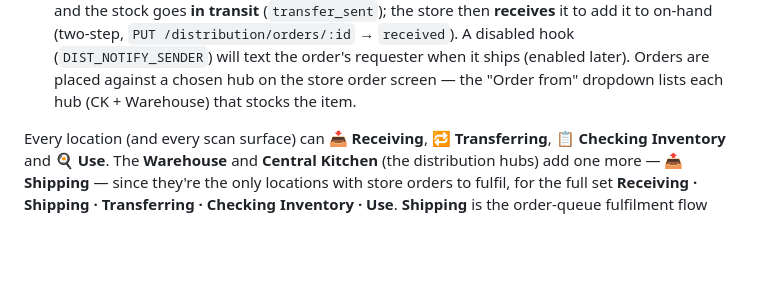
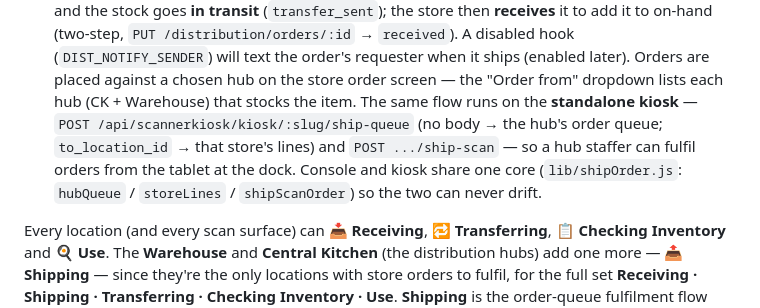
Before and after one commit to nolanle-gmail/pho-ha-noi, a Markdown page: docs/HANDBOOK.md, the part around the change. Rendered like a GitHub page; blank space fills up the shorter version.

Commit message:
Handbook: note the kiosk's own ship-queue/ship-scan endpoints + shared shipOrder core
Co-Authored-By: Claude Opus 4.8 <noreply@anthropic.com>

```diff
--- a/docs/HANDBOOK.md
+++ b/docs/HANDBOOK.md
@@ -757,6 +757,10 @@ The **net weight drives the quantity**: it pre-fills the amount on receive (adde
   `PUT /distribution/orders/:id` → `received`). A disabled hook (`DIST_NOTIFY_SENDER`) will text the
   order's requester when it ships (enabled later). Orders are placed against a chosen hub on the store
   order screen — the "Order from" dropdown lists each hub (CK + Warehouse) that stocks the item.
+  The same flow runs on the **standalone kiosk** — `POST /api/scannerkiosk/kiosk/:slug/ship-queue`
+  (no body → the hub's order queue; `to_location_id` → that store's lines) and `POST .../ship-scan` —
+  so a hub staffer can fulfil orders from the tablet at the dock. Console and kiosk share one core
+  (`lib/shipOrder.js`: `hubQueue` / `storeLines` / `shipScanOrder`) so the two can never drift.
 
 Every location (and every scan surface) can **📥 Receiving**, **🔁 Transferring**, **📋 Checking
 Inventory** and **🍳 Use**. The **Warehouse** and **Central Kitchen** (the distribution hubs) add
```
